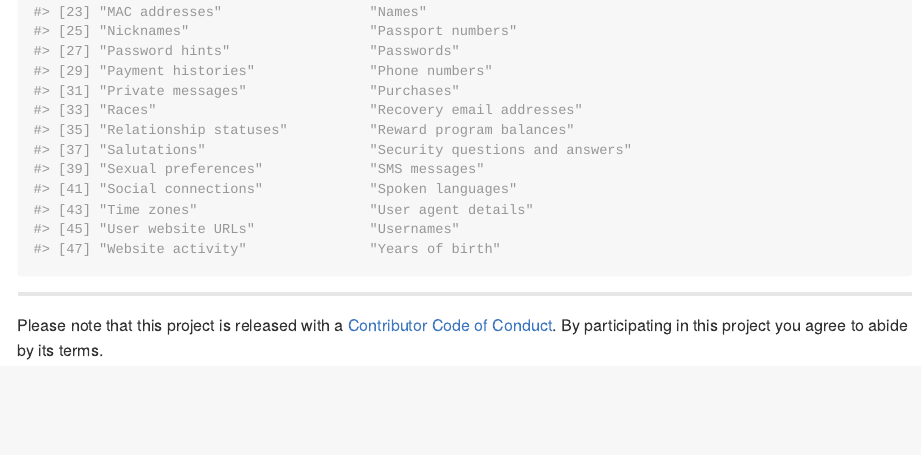
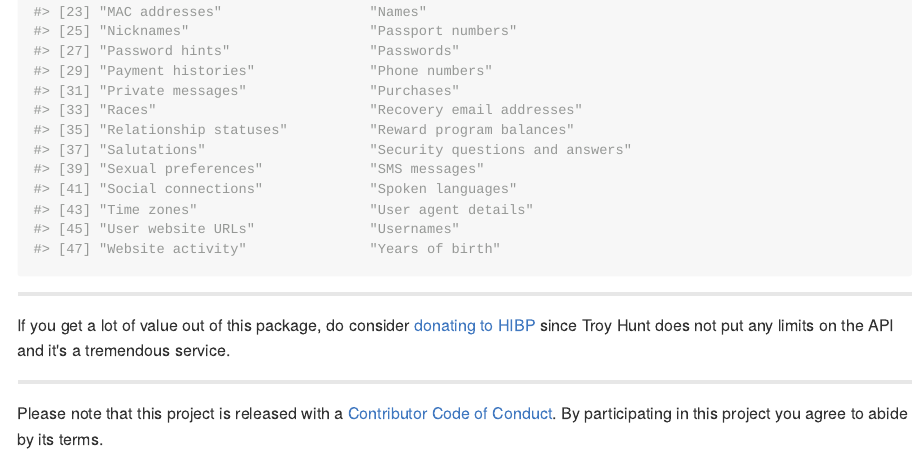
Before and after one commit to jumpingrivers/HIBPwned, an R Markdown document (README.Rmd): the page in a window 1100 px wide, from 1400 px down. The pictures show the output file README.md that the author committed with the source, drawn offline in the style of GitHub; long lines of code are wrapped; badge pictures from the web are left out.

Commit message:
Added donation note

````diff
--- a/README.Rmd
+++ b/README.Rmd
@@ -43,4 +43,9 @@ data_classes()
 ```
 
 ----
+
+If you get a lot of value out of this package, do consider [donating to HIBP](https://haveibeenpwned.com/Donate) since Troy Hunt does not put any limits on the API and it's a tremendous service.
+
+----
+
 Please note that this project is released with a [Contributor Code of Conduct](CONDUCT.md). By participating in this project you agree to abide by its terms.
````
Also changed, not shown: README.md.
